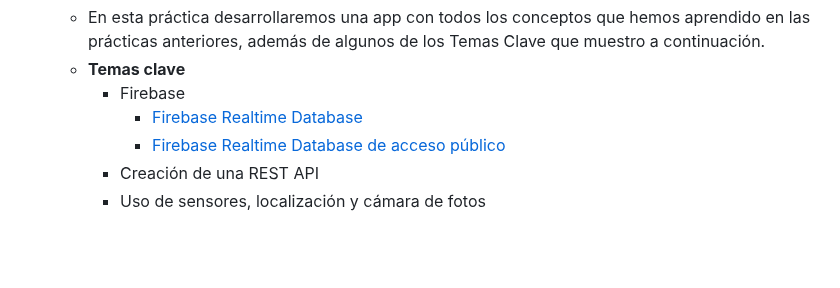
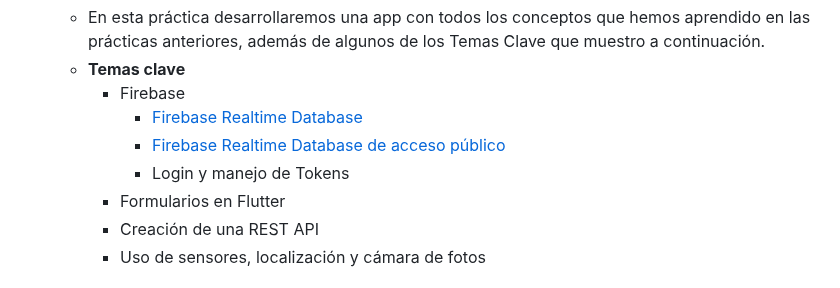
Before and after one commit to marioescuder82/PMDM, a Markdown page: README.md, the part around the change. Drawn GitHub-style; blank space fills up the shorter version.

```diff
--- a/README.md
+++ b/README.md
@@ -57,6 +57,8 @@ Asignatura Programación multimedia y dispositivos móviles de 2º curso del cic
     - Firebase
 	  - [Firebase Realtime Database](https://firebase.google.com/docs/database?hl=es-419)
 	  - [Firebase Realtime Database de acceso público](FIREBASE1.md)
+	  - Login y manejo de Tokens
+	- Formularios en Flutter
 	- Creación de una REST API
 	- Uso de sensores, localización y cámara de fotos
 
```
